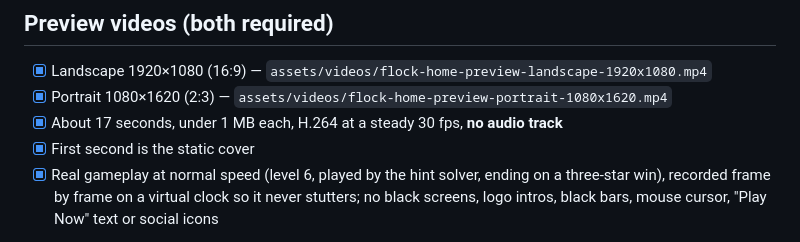
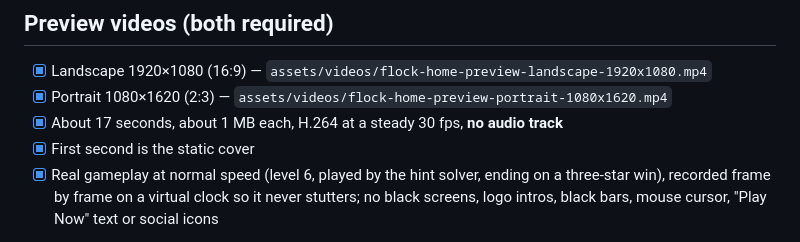
Before and after one commit to NSKBpro/flock-home, a Markdown page: docs/CRAZYGAMES.md, the part around the change. GitHub-like rendering.

```diff
--- a/docs/CRAZYGAMES.md
+++ b/docs/CRAZYGAMES.md
@@ -23,7 +23,7 @@ Rules: no borders, no text except the title, no icons or store logos, nothing co
 
 - [x] Landscape 1920×1080 (16:9) — `assets/videos/flock-home-preview-landscape-1920x1080.mp4`
 - [x] Portrait 1080×1620 (2:3) — `assets/videos/flock-home-preview-portrait-1080x1620.mp4`
-- [x] About 17 seconds, under 1 MB each, H.264 at a steady 30 fps, **no audio track**
+- [x] About 17 seconds, about 1 MB each, H.264 at a steady 30 fps, **no audio track**
 - [x] First second is the static cover
 - [x] Real gameplay at normal speed (level 6, played by the hint solver, ending on a three-star win), recorded frame by frame on a virtual clock so it never stutters; no black screens, logo intros, black bars, mouse cursor, "Play Now" text or social icons
 
```
Also changed, not shown: docs/GAME_DESIGN.md (+7 -3 lines), docs/ROADMAP.md (+2 -1 lines).
